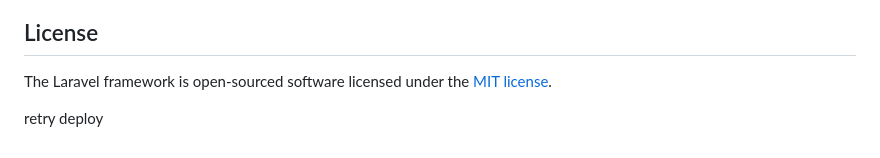
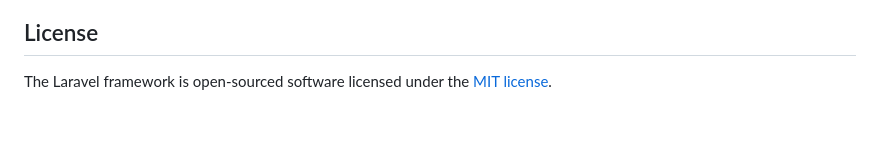
Before and after one commit to chrisloyddomingo-ctrl/Web-Based_Unifast_Information_Management_System, a Markdown page: README.md, the part around the change. Rendered like a GitHub page; blank space fills up the shorter version.

Commit message:
Remove redundant 'retry deploy' line from README

```diff
--- a/README.md
+++ b/README.md
@@ -64,5 +64,3 @@ If you discover a security vulnerability within Laravel, please send an e-mail t
 ## License
 
 The Laravel framework is open-sourced software licensed under the [MIT license](https://opensource.org/licenses/MIT).
-
-retry deploy
```
